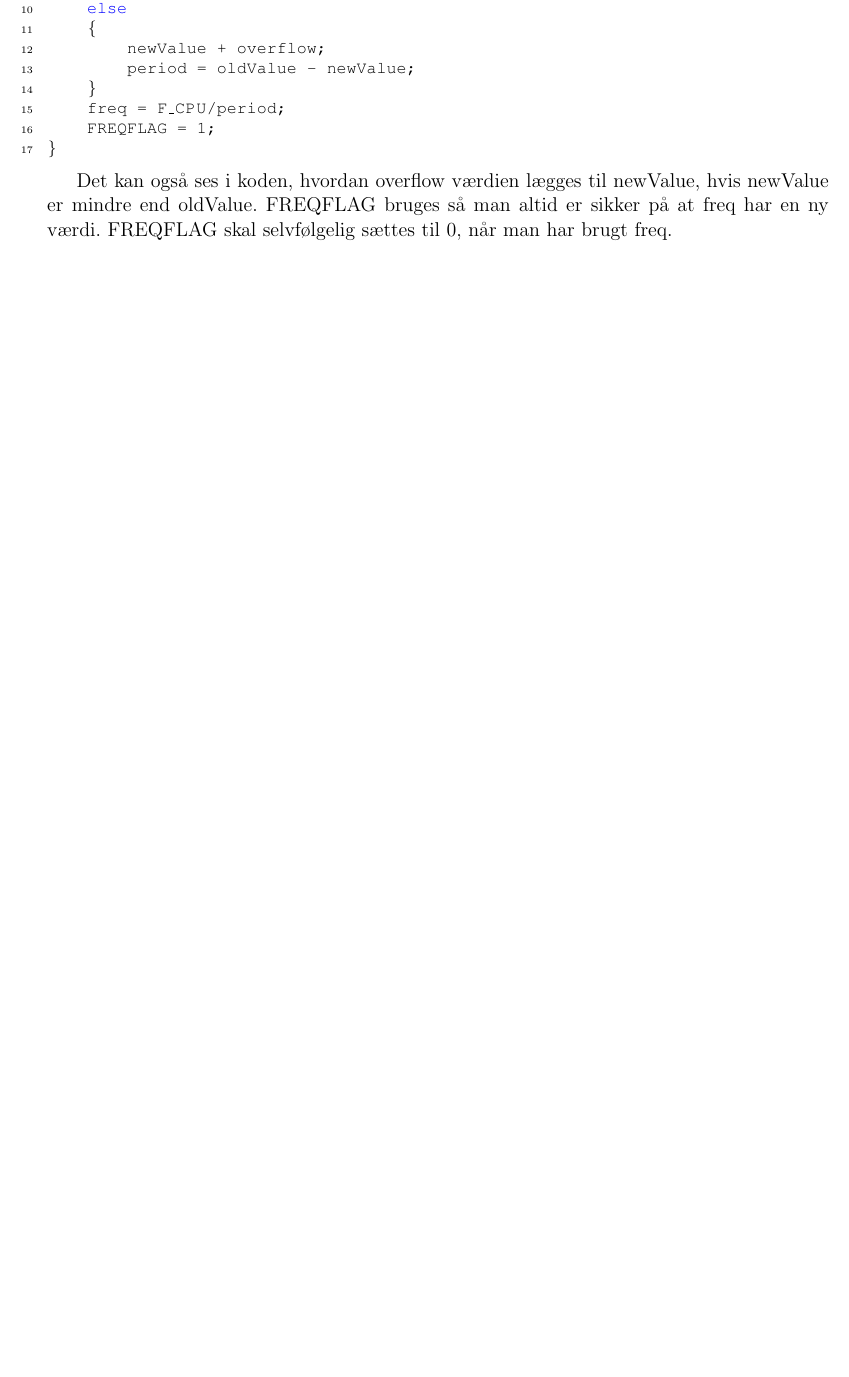
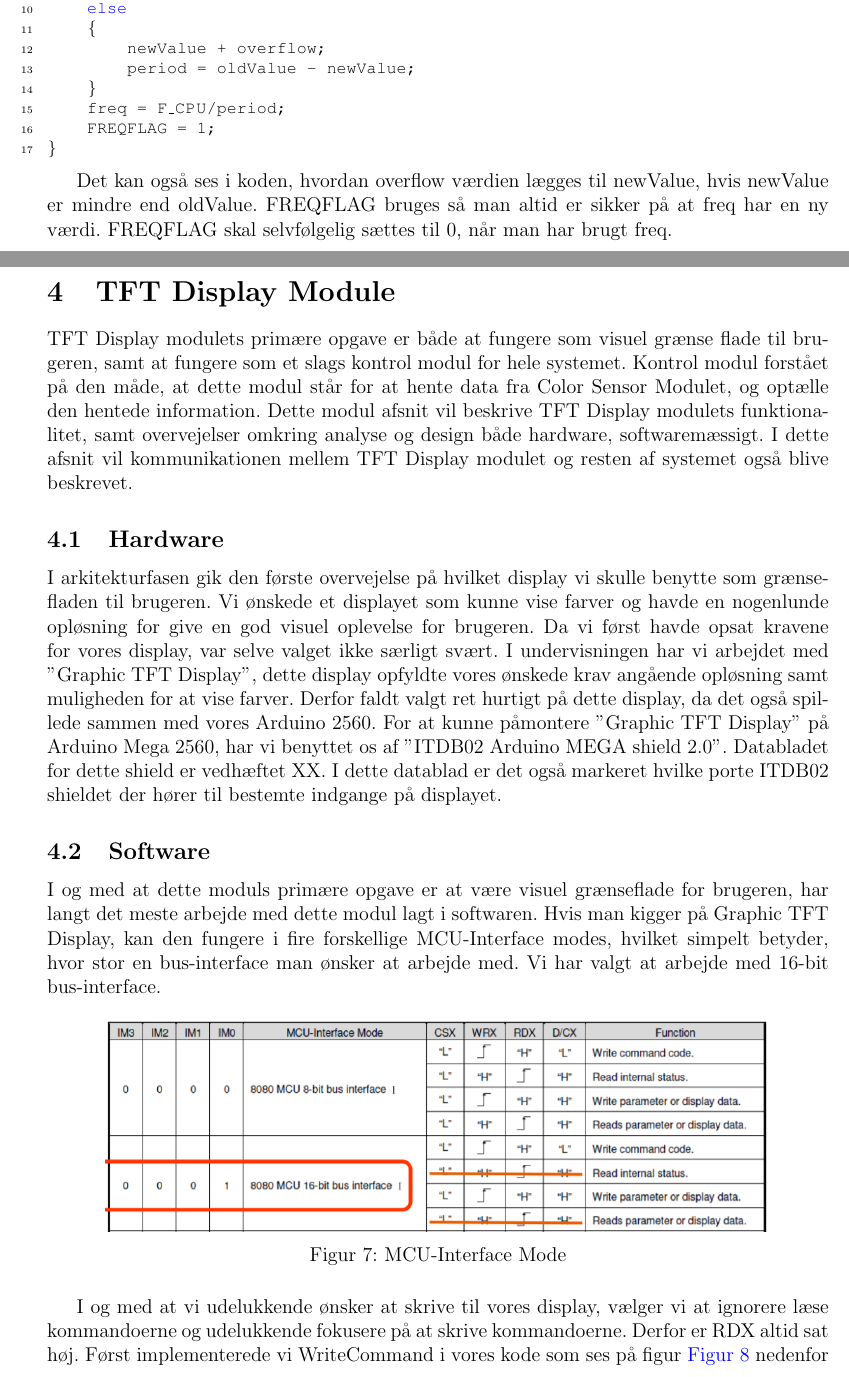
Before and after one commit to HansEge/AMS, a LaTeX document (Latex/AMS_Projekt.tex, which reads Latex/Chapters/Struktur/Struktur.tex): part of page 9 of 14 before the commit and two parts of pages 9 and 10 of 16 after it, the two joined at a grey line, cut so that both start at the same text, the shorter picture padded with empty space. Compiled offline with pdfLaTeX.

Commit message:
TFT Driver

```diff
--- a/Latex/Chapters/Struktur/Struktur.tex
+++ b/Latex/Chapters/Struktur/Struktur.tex
@@ -2,4 +2,22 @@
 \graphicspath{{Chapters/Struktur/}}
 %-------------------------------------------------------------------------------
 
-\section{Struktur}
+\section{TFT Display Module}
+TFT Display modulets primære opgave er både at fungere som visuel grænse flade til brugeren, samt at fungere som et slags kontrol modul for hele systemet. Kontrol modul forstået på den måde, at dette modul står for at hente data fra Color Sensor Modulet, og optælle den hentede information. Dette modul afsnit vil beskrive TFT Display modulets funktionalitet, samt overvejelser omkring analyse og design både hardware, softwaremæssigt. I dette afsnit vil kommunikationen mellem TFT Display modulet og resten af systemet også blive beskrevet.
+
+\subsection{Hardware}
+I arkitekturfasen gik den første overvejelse på hvilket display vi skulle benytte som grænsefladen til brugeren. Vi ønskede et displayet som kunne vise farver og havde en nogenlunde opløsning for give en god visuel oplevelse for brugeren. Da vi først havde opsat kravene for vores display, var selve valget ikke særligt svært. I undervisningen har vi arbejdet med ”Graphic TFT Display”, dette display opfyldte vores ønskede krav angående opløsning samt muligheden for at vise farver. Derfor faldt valgt ret hurtigt på dette display, da det også spillede sammen med vores Arduino 2560. For at kunne påmontere ”Graphic TFT Display” på Arduino Mega 2560, har vi benyttet os af ”ITDB02 Arduino MEGA shield 2.0”. Databladet for dette shield er vedhæftet XX. I dette datablad er det også markeret hvilke porte ITDB02 shieldet der hører til bestemte indgange på displayet.
+
+\subsection{Software}
+I og med at dette moduls primære opgave er at være visuel grænseflade for brugeren, har langt det meste arbejde med dette modul lagt i softwaren.
+Hvis man kigger på Graphic TFT Display, kan den fungere i fire forskellige MCU-Interface modes, hvilket simpelt betyder, hvor stor en bus-interface man ønsker at arbejde med. Vi har valgt at arbejde med 16-bit bus-interface.
+
+\begin{figure}[H]
+	\centering
+	\includegraphics[width = 400pt]{Img/MCU-Interface_Mode.png}
+	\caption{MCU-Interface Mode}
+	\label{fig:MCU-Interface_Mode}
+\end{figure}
+
+I og med at vi udelukkende ønsker at skrive til vores display, vælger vi at ignorere læse kommandoerne og udelukkende fokusere på at skrive kommandoerne. Derfor er RDX altid sat høj.
+Først implementerede vi WriteCommand i vores kode som ses på figur \autoref{fig:WriteCommand_Code} nedenfor
```
Also changed, not shown: Latex/AMS_Projekt.pdf, Latex/Chapters/Struktur/Img/MCU-Interface_Mode.png (added), Latex/Chapters/Struktur/Img/Timedelays.png (added), Latex/Chapters/Struktur/Img/WriteCommand_Code.png (added), Latex/Chapters/Struktur/Img/WriteData_Code.png (added), Latex/Chapters/Struktur/Struktur.tex (27 more changed lines), 10 other files.
